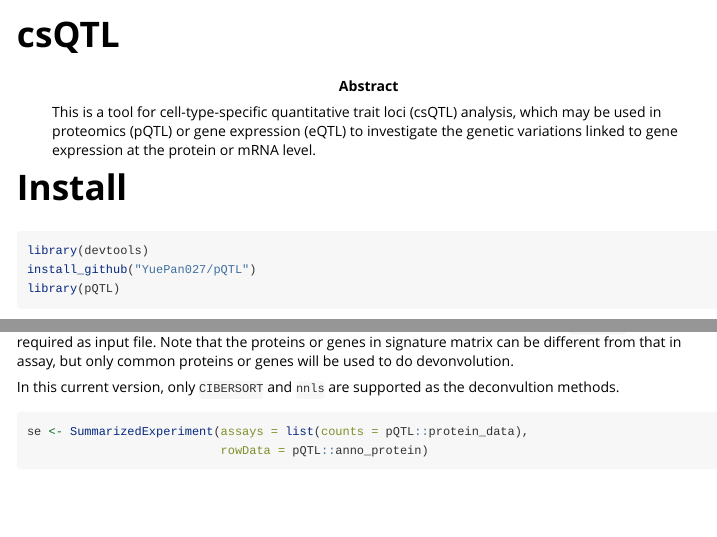
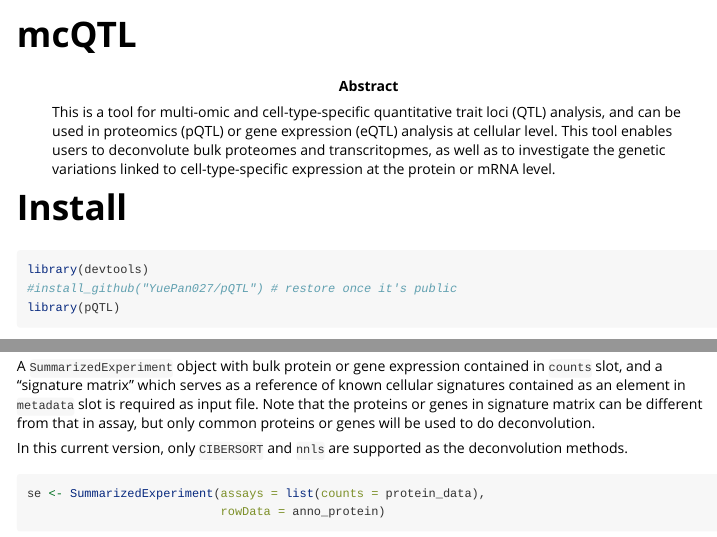
Before and after one commit to YuePan027/mcQTL, an R Markdown document (vignettes/csQTL.Rmd): the page in a window 1100 px wide, from its top, and a second part further down, joined at a grey line. Rendered offline with R 4.5, knitr and Pandoc, with nearby package versions; some code elsewhere in the file could not run offline; long lines of code are wrapped.

Commit message:
Qian's edits

````diff
--- a/vignettes/csQTL.Rmd
+++ b/vignettes/csQTL.Rmd
@@ -1,12 +1,10 @@
 ---
-title: "csQTL"
-output: rmarkdown::html_vignette
+title: "mcQTL"
+output: rmarkdown::html_vignette #Check if we need to use BiocStyle instead of rmarkdown when submit to Bioconductor
 vignette: >
-  %\VignetteIndexEntry{csQTL}
+  %\VignetteIndexEntry{mcsQTL}
   %\VignetteEngine{knitr::rmarkdown}
   %\VignetteEncoding{UTF-8}
 abstract: >
-  This is a tool for cell-type-specific quantitative trait loci (csQTL) analysis, which may be used in proteomics (pQTL) or gene expression (eQTL) to investigate the genetic variations linked to gene expression at the protein or mRNA level.
+  This is a tool for multi-omic and cell-type-specific quantitative trait loci (QTL) analysis, and can be used in proteomics (pQTL) or gene expression (eQTL) analysis at cellular level. This tool enables users to deconvolute bulk proteomes and transcritopmes, as well as to investigate the genetic variations linked to cell-type-specific expression at the protein or mRNA level.
 ---
-
-```{r, include = FALSE}
@@ -18,9 +11,9 @@ knitr::opts_chunk$set(
 
 # Install
 
-```{r setup}
+```{r,eval = TRUE, message = FALSE, setup}
 library(devtools)
-install_github("YuePan027/pQTL")
+#install_github("YuePan027/pQTL") # restore once it's public
 library(pQTL)
 ```
 
@@ -30,7 +23,7 @@ library(pQTL)
 
 This step is used to obtain cell-type proportion.
 
-A `r Biocpkg("SummarizedExperiment")` object with bulk protein or gene expression contained in `counts` slot, and a "signature matrix" which serves as a reference of known cellular signatures contained as an element in `metadata` slot is required as input file. Note that the proteins or genes in signature matrix can be different from that in assay, but only common proteins or genes will be used to do devonvolution.
+A `SummarizedExperiment` object with bulk protein or gene expression contained in `counts` slot, and a "signature matrix" which serves as a reference of known cellular signatures contained as an element in `metadata` slot is required as input file. Note that the proteins or genes in signature matrix can be different from that in assay, but only common proteins or genes will be used to do deconvolution.
 
-In this current version, only `CIBERSORT` and `nnls` are supported as the deconvultion methods.
+In this current version, only `CIBERSORT` and `nnls` are supported as the deconvolution methods.
 
@@ -38,2 +29,0 @@ In this current version, only `CIBERSORT` and `nnls` are supported as the deconv
-se <- SummarizedExperiment(assays = list(counts = pQTL::protein_data),
-                           rowData = pQTL::anno_protein)
@@ -40,0 +31,2 @@ metadata(se) <- list(sig_matrix = pQTL::ref_data)
+se <- SummarizedExperiment(assays = list(counts = protein_data),
+                           rowData = anno_protein)
````
Also changed, not shown: vignettes/csQTL.Rmd (32 more changed lines).
